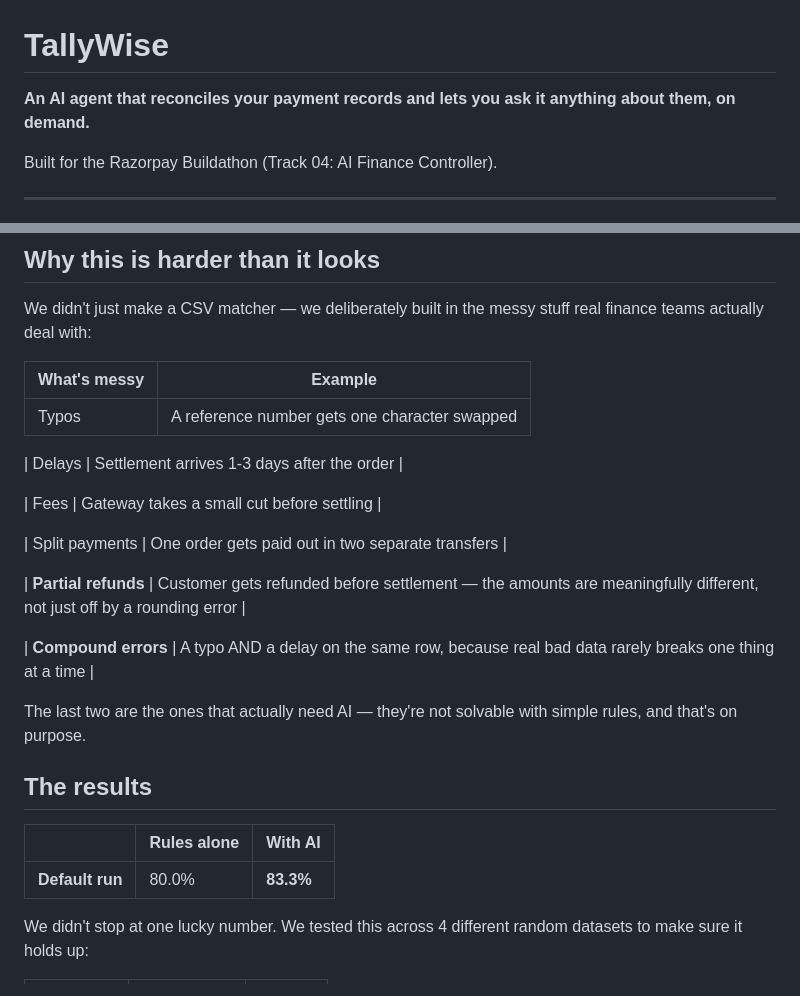
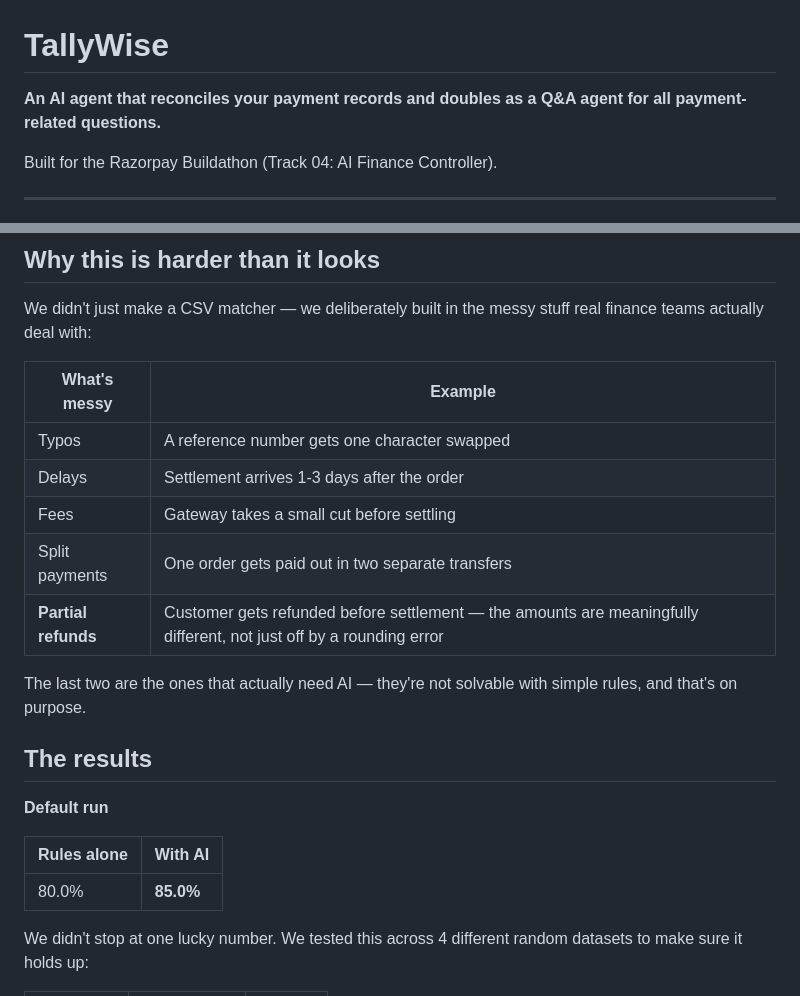
Before and after one commit to TaniaRoy19/TallyWise, a Markdown page: README.md, 2 parts joined by grey strips. Drawn GitHub-style.

Commit message:
Revise README for clarity and formatting
Updated the description of the AI agent and improved the formatting of the messy examples section.

```diff
--- a/README.md
+++ b/README.md
@@ -1,6 +1,6 @@
 # TallyWise
 
-**An AI agent that reconciles your payment records and lets you ask it anything about them, on demand.**
+**An AI agent that reconciles your payment records and doubles as a Q&A agent for all payment-related questions.**
 
 Built for the Razorpay Buildathon (Track 04: AI Finance Controller).
 
@@ -69,27 +69,23 @@ about what it doesn't know.
 
 We didn't just make a CSV matcher — we deliberately built in the messy stuff real finance teams actually deal with:
 
-| What's messy        | Example |
-|---------------------|---------|
-| Typos               | A reference number gets one character swapped |
-
-| Delays              | Settlement arrives 1-3 days after the order |
-
-| Fees                | Gateway takes a small cut before settling |
-
-| Split payments      | One order gets paid out in two separate transfers |
-
-| **Partial refunds** | Customer gets refunded before settlement — the amounts are   meaningfully different, not just off by a rounding error |
-
-| **Compound errors** | A typo AND a delay on the same row, because real bad data rarely breaks one thing at a time |
+| What's messy        | Example                                                                                             |
+|---------------------|-----------------------------------------------------------------------------------------------------|
+| Typos               | A reference number gets one character swapped                                                       |
+| Delays              | Settlement arrives 1-3 days after the order                                                         |
+| Fees                | Gateway takes a small cut before settling                                                           |
+| Split payments      | One order gets paid out in two separate transfers                                                   |
+| **Partial refunds** | Customer gets refunded before settlement — the amounts are   meaningfully different, not just off by                         a rounding error                                                                                    | **Compound errors** | A typo AND a delay on the same row, because real bad data rarely breaks one thing at a time         |
 
 The last two are the ones that actually need AI — they're not solvable with simple rules, and that's on purpose.
 
 ## The results
 
-| | Rules alone | With AI |
-|---|---|---|
-| **Default run** | 80.0% | **83.3%** |
+ **Default run**
+
+|Rules alone | With AI |
+|------------|---------|
+|  80.0%     |**85.0%**|
 
 We didn't stop at one lucky number. We tested this across 4 different random datasets to make sure it holds up:
 
```
